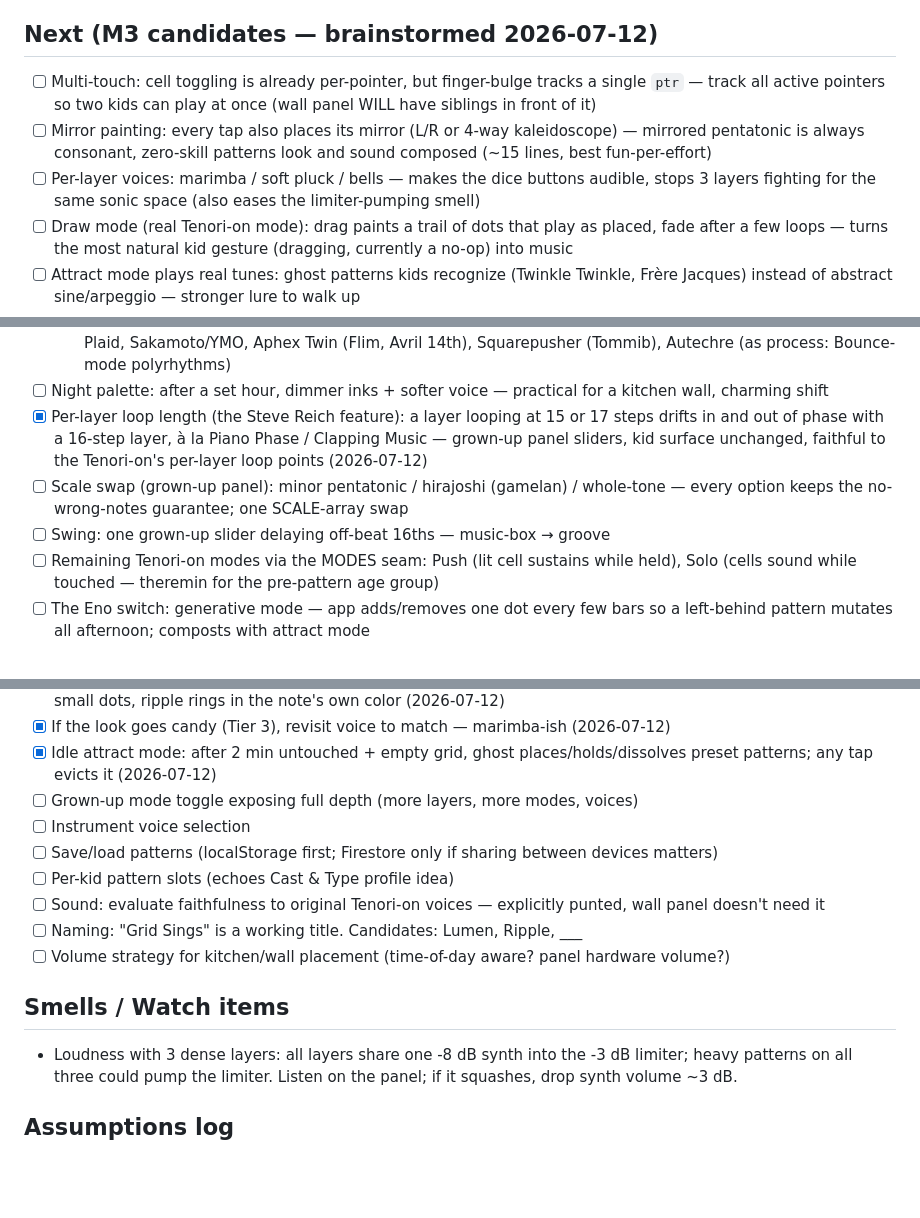
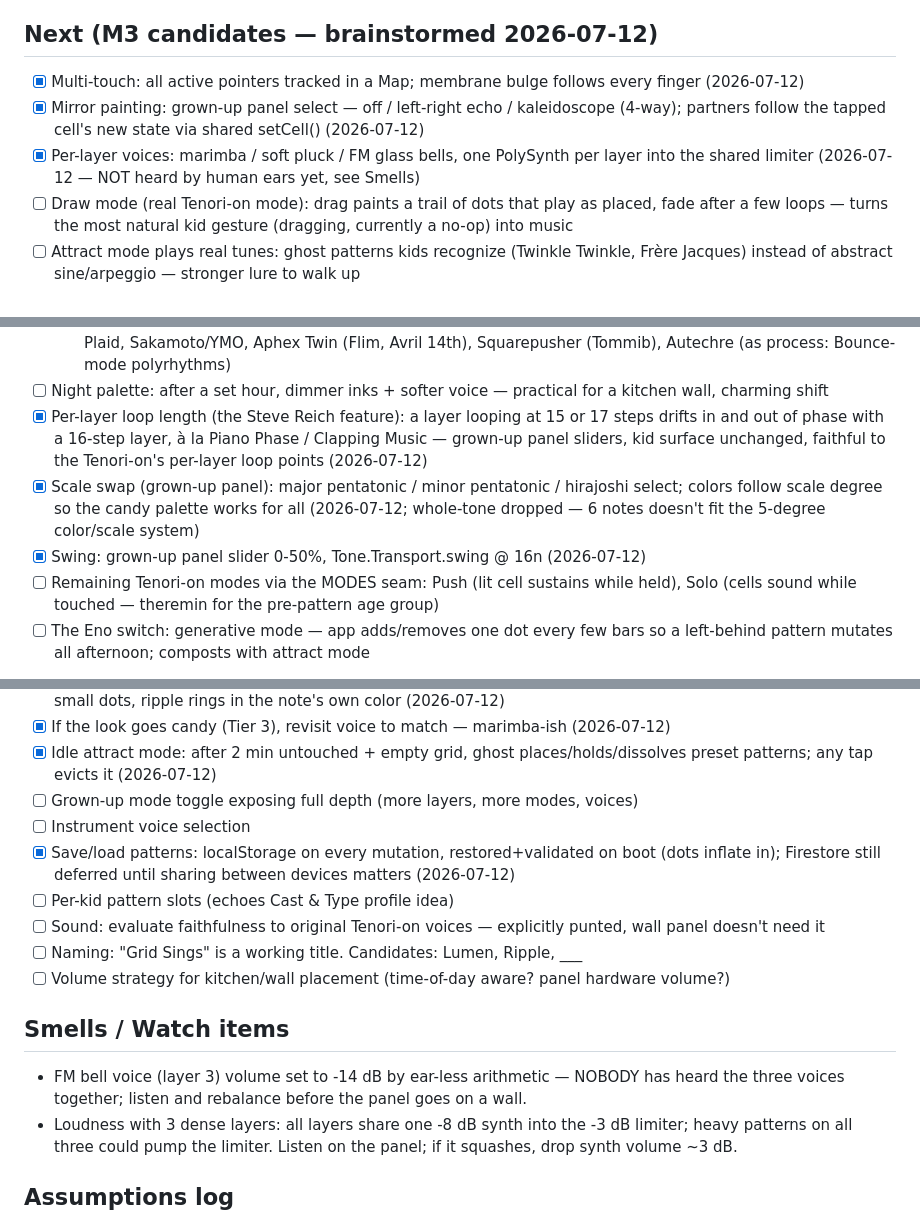
Before and after one commit to mattohara42/TouchSynth, a Markdown page: BACKLOG.md, 3 parts joined by grey strips. GitHub-like rendering; blank space fills up the shorter version.

Commit message:
BACKLOG: mark M3 batch shipped, log persistence/mirror/voice assumptions, flag unheard voice mix
Co-Authored-By: Claude Fable 5 <noreply@anthropic.com>

```diff
--- a/BACKLOG.md
+++ b/BACKLOG.md
@@ -19,9 +19,9 @@
 - [x] Tempo control (hidden/grown-up area?) — grown-up panel: 3s hold in top-left corner opens tempo slider (60–180) + clear-all + done (2026-07-12)
 
 ## Next (M3 candidates — brainstormed 2026-07-12)
-- [ ] Multi-touch: cell toggling is already per-pointer, but finger-bulge tracks a single `ptr` — track all active pointers so two kids can play at once (wall panel WILL have siblings in front of it)
-- [ ] Mirror painting: every tap also places its mirror (L/R or 4-way kaleidoscope) — mirrored pentatonic is always consonant, zero-skill patterns look and sound composed (~15 lines, best fun-per-effort)
-- [ ] Per-layer voices: marimba / soft pluck / bells — makes the dice buttons audible, stops 3 layers fighting for the same sonic space (also eases the limiter-pumping smell)
+- [x] Multi-touch: all active pointers tracked in a Map; membrane bulge follows every finger (2026-07-12)
+- [x] Mirror painting: grown-up panel select — off / left-right echo / kaleidoscope (4-way); partners follow the tapped cell's new state via shared setCell() (2026-07-12)
+- [x] Per-layer voices: marimba / soft pluck / FM glass bells, one PolySynth per layer into the shared limiter (2026-07-12 — NOT heard by human ears yet, see Smells)
 - [ ] Draw mode (real Tenori-on mode): drag paints a trail of dots that play as placed, fade after a few loops — turns the most natural kid gesture (dragging, currently a no-op) into music
 - [ ] Attract mode plays real tunes: ghost patterns kids recognize (Twinkle Twinkle, Frère Jacques) instead of abstract sine/arpeggio — stronger lure to walk up
 - [ ] Attract homage presets (no transcription, evoke don't copy): a "Roygbiv-shaped" Score pattern — sparse dots, lazy rise-fall contour, ~90 BPM BoC warmth — and a sparse Bounce-mode polyrhythm preset (few dots at different heights → interlocking pulses, the Autechre move)
@@ -31,8 +31,8 @@
   - Warmth: Boards of Canada, Mort Garson (Plantasia), Raymond Scott (Soothing Sounds for Baby), Lullatone, Plaid, Sakamoto/YMO, Aphex Twin (Flim, Avril 14th), Squarepusher (Tommib), Autechre (as process: Bounce-mode polyrhythms)
 - [ ] Night palette: after a set hour, dimmer inks + softer voice — practical for a kitchen wall, charming shift
 - [x] Per-layer loop length (the Steve Reich feature): a layer looping at 15 or 17 steps drifts in and out of phase with a 16-step layer, à la Piano Phase / Clapping Music — grown-up panel sliders, kid surface unchanged, faithful to the Tenori-on's per-layer loop points (2026-07-12)
-- [ ] Scale swap (grown-up panel): minor pentatonic / hirajoshi (gamelan) / whole-tone — every option keeps the no-wrong-notes guarantee; one SCALE-array swap
-- [ ] Swing: one grown-up slider delaying off-beat 16ths — music-box → groove
+- [x] Scale swap (grown-up panel): major pentatonic / minor pentatonic / hirajoshi select; colors follow scale degree so the candy palette works for all (2026-07-12; whole-tone dropped — 6 notes doesn't fit the 5-degree color/scale system)
+- [x] Swing: grown-up panel slider 0-50%, Tone.Transport.swing @ 16n (2026-07-12)
 - [ ] Remaining Tenori-on modes via the MODES seam: Push (lit cell sustains while held), Solo (cells sound while touched — theremin for the pre-pattern age group)
 - [ ] The Eno switch: generative mode — app adds/removes one dot every few bars so a left-behind pattern mutates all afternoon; composts with attract mode
 
@@ -43,13 +43,14 @@
 - [x] Idle attract mode: after 2 min untouched + empty grid, ghost places/holds/dissolves preset patterns; any tap evicts it (2026-07-12)
 - [ ] Grown-up mode toggle exposing full depth (more layers, more modes, voices)
 - [ ] Instrument voice selection
-- [ ] Save/load patterns (localStorage first; Firestore only if sharing between devices matters)
+- [x] Save/load patterns: localStorage on every mutation, restored+validated on boot (dots inflate in); Firestore still deferred until sharing between devices matters (2026-07-12)
 - [ ] Per-kid pattern slots (echoes Cast & Type profile idea)
 - [ ] Sound: evaluate faithfulness to original Tenori-on voices — explicitly punted, wall panel doesn't need it
 - [ ] Naming: "Grid Sings" is a working title. Candidates: Lumen, Ripple, ___
 - [ ] Volume strategy for kitchen/wall placement (time-of-day aware? panel hardware volume?)
 
 ## Smells / Watch items
+- FM bell voice (layer 3) volume set to -14 dB by ear-less arithmetic — NOBODY has heard the three voices together; listen and rebalance before the panel goes on a wall.
 - Loudness with 3 dense layers: all layers share one -8 dB synth into the -3 dB limiter; heavy patterns on all three could pump the limiter. Listen on the panel; if it squashes, drop synth volume ~3 dB.
 
 ## Assumptions log
```
Also changed, not shown: other parts of BACKLOG.md (+3 -0 lines).
